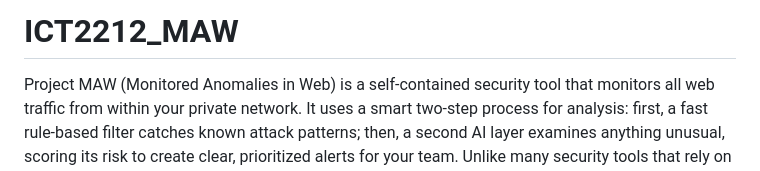
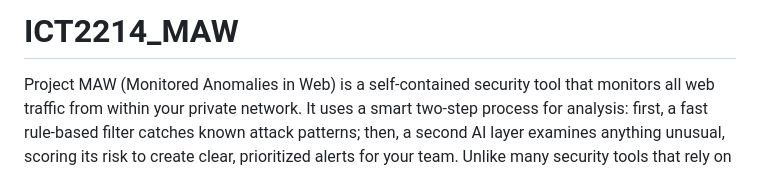
Before and after one commit to DonieTheHunter/ICT2214_MAW, a Markdown page: README.md, the part around the change. Rendered like a GitHub page.

```diff
--- a/README.md
+++ b/README.md
@@ -1,4 +1,4 @@
-# ICT2212_MAW
+# ICT2214_MAW
 
 Project MAW (Monitored Anomalies in Web) is a self-contained security tool that monitors all web traffic from within your private network. It uses a smart two-step process for analysis: first, a fast rule-based filter catches known attack patterns; then, a second AI layer examines anything unusual, scoring its risk to create clear, prioritized alerts for your team. Unlike many security tools that rely on external cloud services, MAW is built to run entirely on your own infrastructure, keeping all sensitive traffic data private. The system's key advantage is its ability to learn and adapt. When your security analysts review and confirm a high-risk alert from the AI, that verified threat is fed back to train the AI model. This guided learning loop allows the system to make smarter, more accurate decisions when it encounters similar suspicious traffic in the future.
 
```
